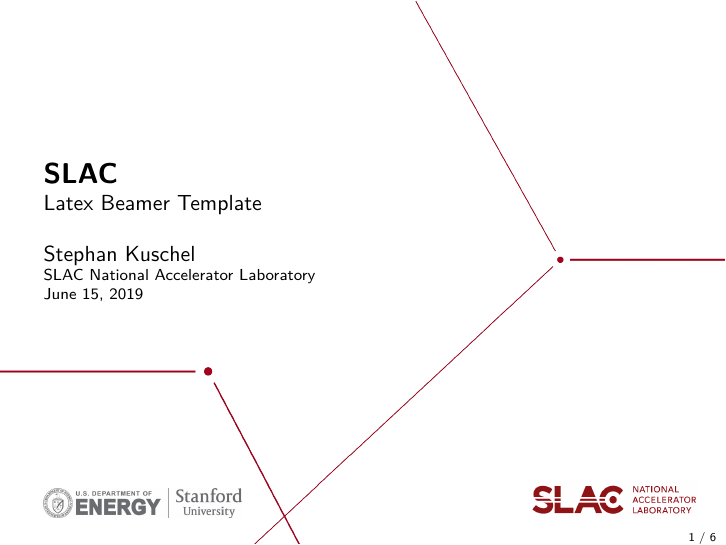
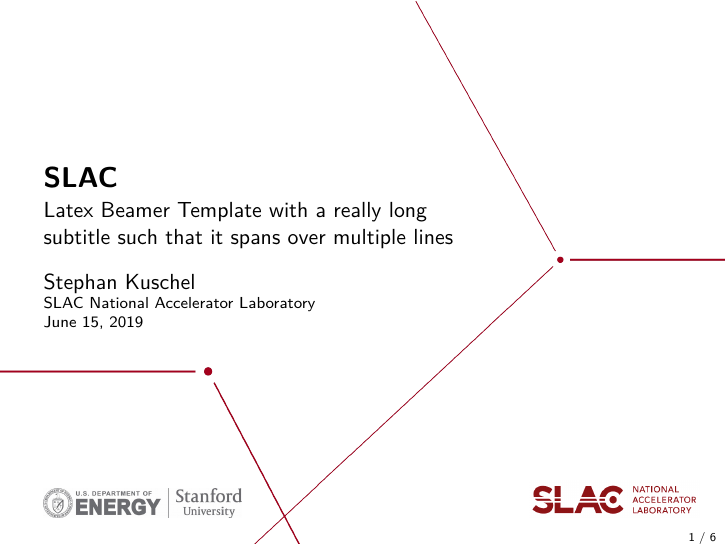
Before and after one commit to slaclab/slac-beamer-template, LaTeX slides (exampleSLAC.tex, which reads beamerthemeSLAC.sty): page 1 of 6. Compiled offline with pdfLaTeX.

Commit message:
allow title and subtitle to span multiples lines

```diff
--- a/beamerthemeSLAC.sty
+++ b/beamerthemeSLAC.sty
@@ -59,8 +59,14 @@
 \put(0.73,0.04){\includegraphics[width=3cm]{slac-logo-primary-2.png}}
 \put(0.06, 0.04){\includegraphics[width=3.5cm]{doe-su-logo.png}}
 \put(0.06, 0.5){\begin{minipage}[t]{\textwidth}
-  \usebeamerfont{title}\inserttitle\par
-  \usebeamerfont{subtitle}\usebeamercolor[fg]{subtitle}\insertsubtitle\par
+  \begin{minipage}{0.7\textwidth}
+  \flushleft
+  \usebeamerfont{title}\inserttitle
+  \end{minipage} \par\medskip
+  \begin{minipage}{0.7\textwidth}
+  \flushleft
+  \usebeamerfont{subtitle}\usebeamercolor[fg]{subtitle}\insertsubtitle
+  \end{minipage} \par
   \bigskip
   \usebeamerfont{author}\insertauthor\par
   \usebeamerfont{institute}\insertinstitute\par
--- a/exampleSLAC.tex
+++ b/exampleSLAC.tex
@@ -24,7 +24,7 @@
 
 %Information to be included in the title page:
 \title{SLAC}
-\subtitle{Latex Beamer Template}
+\subtitle{Latex Beamer Template with a really long subtitle such that it spans over multiple lines}
 \author{Stephan Kuschel}
 \institute{SLAC National Accelerator Laboratory}
 \date{\today}
```
